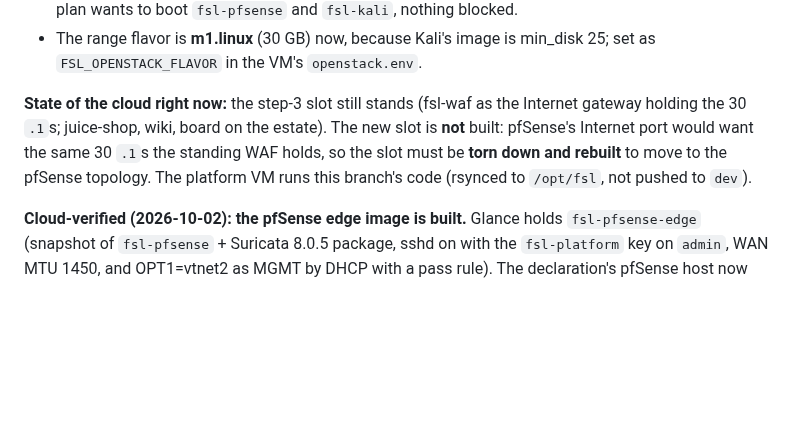
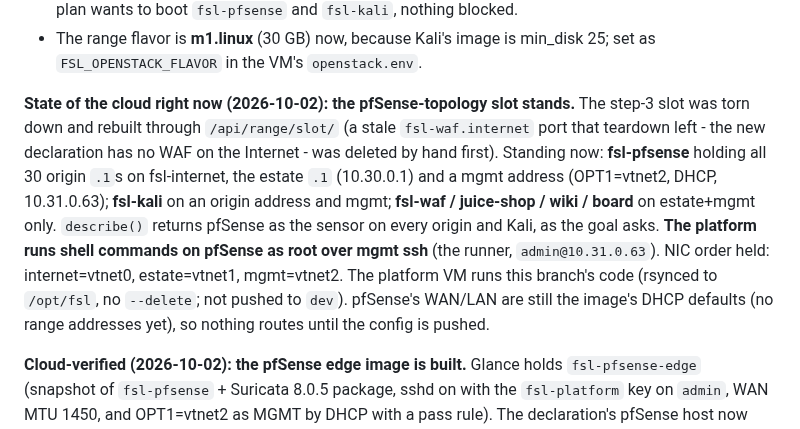
Before and after one commit to Nekonic/fsl-project-mvp, a Markdown page: docs/STATE.md, the part around the change. Drawn GitHub-style; blank space fills up the shorter version.

Commit message:
docs: STATE — the pfSense-topology slot stands on the cloud, runner reaches pfSense

```diff
--- a/docs/STATE.md
+++ b/docs/STATE.md
@@ -55,12 +55,19 @@ finished: the pfSense edge is blocked on how its image is configured (below).
 - The range flavor is **m1.linux** (30 GB) now, because Kali's image is
   min_disk 25; set as `FSL_OPENSTACK_FLAVOR` in the VM's `openstack.env`.
 
-**State of the cloud right now:** the step-3 slot still stands (fsl-waf as the
-Internet gateway holding the 30 `.1`s; juice-shop, wiki, board on the estate).
-The new slot is **not** built: pfSense's Internet port would want the same 30
-`.1`s the standing WAF holds, so the slot must be **torn down and rebuilt** to
-move to the pfSense topology. The platform VM runs this branch's code (rsynced
-to `/opt/fsl`, not pushed to `dev`).
+**State of the cloud right now (2026-10-02): the pfSense-topology slot stands.**
+The step-3 slot was torn down and rebuilt through `/api/range/slot/`
+(a stale `fsl-waf.internet` port that teardown left - the new declaration has
+no WAF on the Internet - was deleted by hand first). Standing now: **fsl-pfsense**
+holding all 30 origin `.1`s on fsl-internet, the estate `.1` (10.30.0.1) and a
+mgmt address (OPT1=vtnet2, DHCP, 10.31.0.63); **fsl-kali** on an origin address
+and mgmt; **fsl-waf / juice-shop / wiki / board** on estate+mgmt only.
+`describe()` returns pfSense as the sensor on every origin and Kali, as the goal
+asks. **The platform runs shell commands on pfSense as root over mgmt ssh** (the
+runner, `admin@10.31.0.63`). NIC order held: internet=vtnet0, estate=vtnet1,
+mgmt=vtnet2. The platform VM runs this branch's code (rsynced to `/opt/fsl`, no
+`--delete`; not pushed to `dev`). pfSense's WAN/LAN are still the image's DHCP
+defaults (no range addresses yet), so nothing routes until the config is pushed.
 
 **Cloud-verified (2026-10-02): the pfSense edge image is built.** Glance holds
 `fsl-pfsense-edge` (snapshot of `fsl-pfsense` + Suricata 8.0.5 package, sshd on
```
